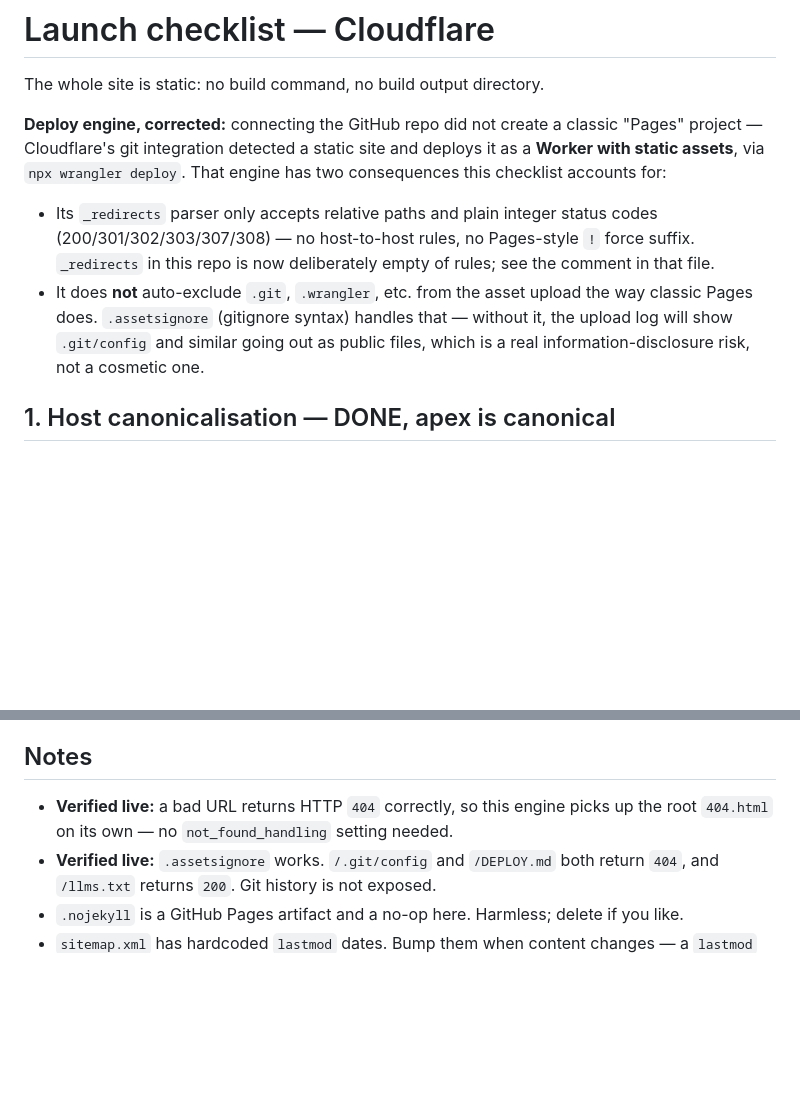
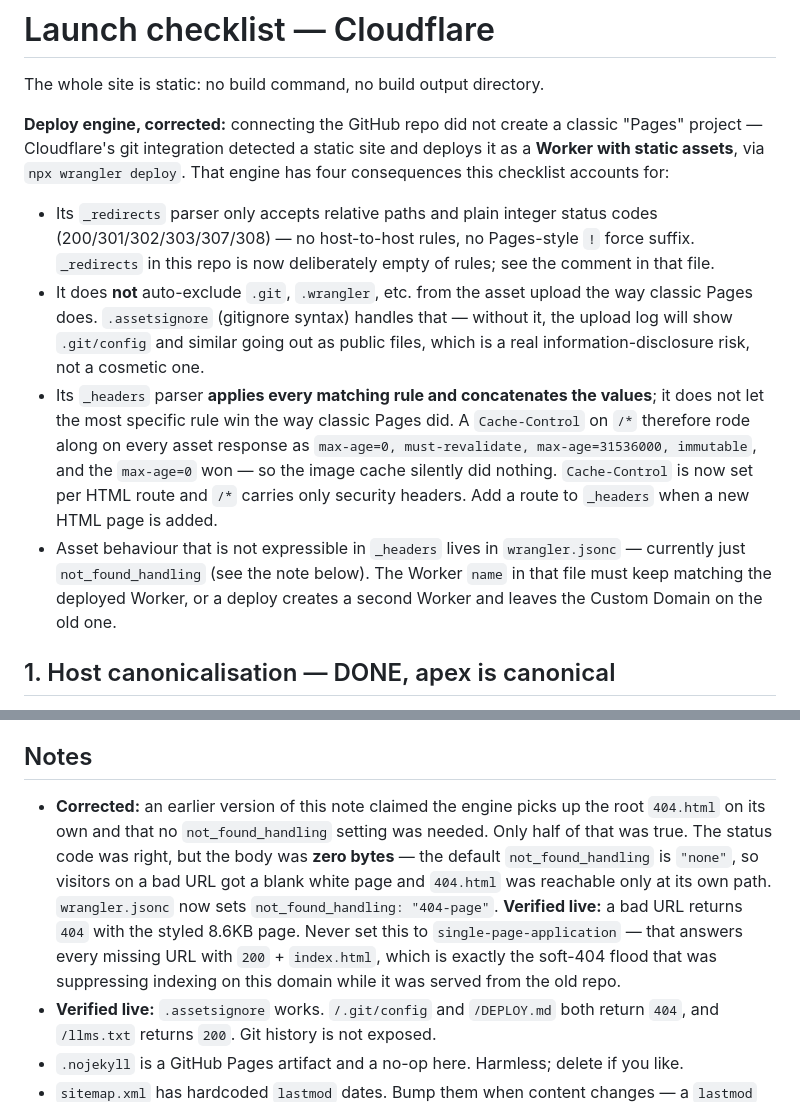
Before and after one commit to Ryanchathamoaks/brewester-final-website, a Markdown page: DEPLOY.md, 2 parts joined by grey strips. GitHub-like rendering; blank space fills up the shorter version.

Commit message:
Correct the deploy notes on 404 and _headers behaviour
Two claims in here were wrong and would have misled the next person:

- The 404 note said the engine picks up 404.html unaided. It returns the right
  status but an empty body; not_found_handling defaults to "none".
- Nothing documented that this _headers parser concatenates every matching rule
  instead of letting the most specific win, which is why the image cache was
  being cancelled by the /* rule.

Docs only — DEPLOY.md is in .assetsignore and is not published.

Co-Authored-By: Claude Opus 5 <noreply@anthropic.com>

```diff
--- a/DEPLOY.md
+++ b/DEPLOY.md
@@ -5,7 +5,7 @@ The whole site is static: no build command, no build output directory.
 **Deploy engine, corrected:** connecting the GitHub repo did not create a
 classic "Pages" project — Cloudflare's git integration detected a static site
 and deploys it as a **Worker with static assets**, via `npx wrangler deploy`.
-That engine has two consequences this checklist accounts for:
+That engine has four consequences this checklist accounts for:
 
 - Its `_redirects` parser only accepts relative paths and plain integer status
   codes (200/301/302/303/307/308) — no host-to-host rules, no Pages-style `!`
@@ -15,6 +15,17 @@ That engine has two consequences this checklist accounts for:
   the way classic Pages does. `.assetsignore` (gitignore syntax) handles that —
   without it, the upload log will show `.git/config` and similar going out as
   public files, which is a real information-disclosure risk, not a cosmetic one.
+- Its `_headers` parser **applies every matching rule and concatenates the
+  values**; it does not let the most specific rule win the way classic Pages
+  did. A `Cache-Control` on `/*` therefore rode along on every asset response
+  as `max-age=0, must-revalidate, max-age=31536000, immutable`, and the
+  `max-age=0` won — so the image cache silently did nothing. `Cache-Control` is
+  now set per HTML route and `/*` carries only security headers. Add a route to
+  `_headers` when a new HTML page is added.
+- Asset behaviour that is not expressible in `_headers` lives in
+  `wrangler.jsonc` — currently just `not_found_handling` (see the note below).
+  The Worker `name` in that file must keep matching the deployed Worker, or a
+  deploy creates a second Worker and leaves the Custom Domain on the old one.
 
 ## 1. Host canonicalisation — DONE, apex is canonical
 
@@ -85,8 +96,16 @@ Local ranking is won here far more than on this site.
 
 ## Notes
 
-- **Verified live:** a bad URL returns HTTP `404` correctly, so this engine picks
-  up the root `404.html` on its own — no `not_found_handling` setting needed.
+- **Corrected:** an earlier version of this note claimed the engine picks up the
+  root `404.html` on its own and that no `not_found_handling` setting was needed.
+  Only half of that was true. The status code was right, but the body was
+  **zero bytes** — the default `not_found_handling` is `"none"`, so visitors on a
+  bad URL got a blank white page and `404.html` was reachable only at its own
+  path. `wrangler.jsonc` now sets `not_found_handling: "404-page"`. **Verified
+  live:** a bad URL returns `404` with the styled 8.6KB page.
+  Never set this to `single-page-application` — that answers every missing URL
+  with `200` + `index.html`, which is exactly the soft-404 flood that was
+  suppressing indexing on this domain while it was served from the old repo.
 - **Verified live:** `.assetsignore` works. `/.git/config` and `/DEPLOY.md` both
   return `404`, and `/llms.txt` returns `200`. Git history is not exposed.
 - `.nojekyll` is a GitHub Pages artifact and a no-op here. Harmless; delete if
```
